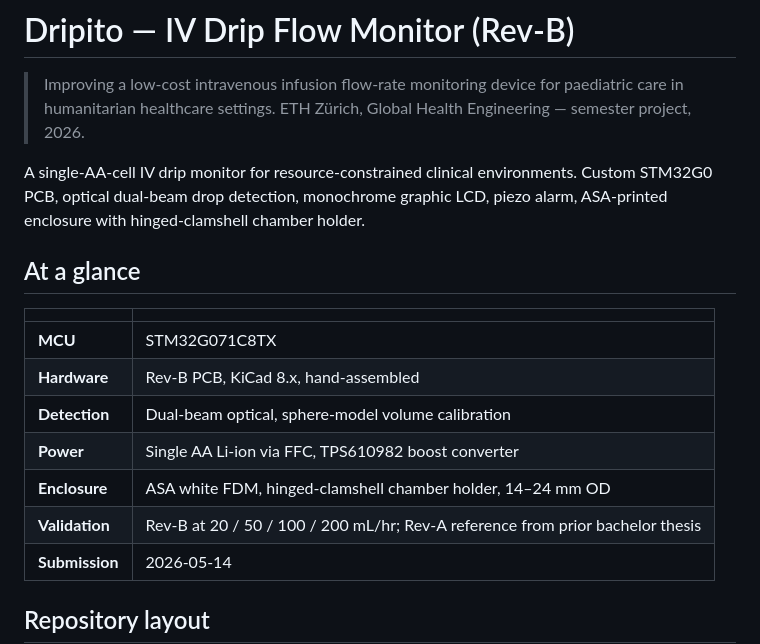
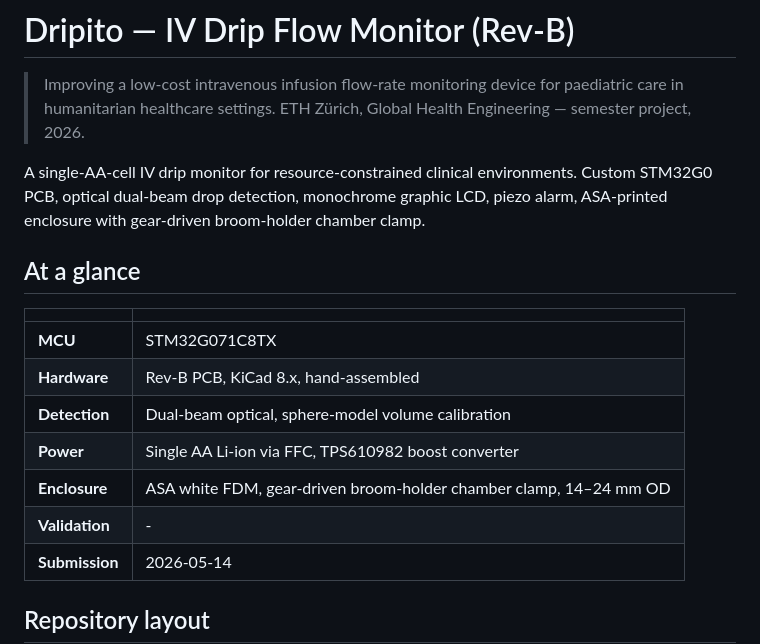
Before and after one commit to Global-Health-Engineering/iv-flow-monitor, a Markdown page: README.md, the part around one of its changes. Drawn GitHub-style.

Commit message:
docs(readme): correct chamber-holder mechanism, restructure author block

```diff
--- a/README.md
+++ b/README.md
@@ -7,7 +7,7 @@
 A single-AA-cell IV drip monitor for resource-constrained clinical
 environments. Custom STM32G0 PCB, optical dual-beam drop detection,
 monochrome graphic LCD, piezo alarm, ASA-printed enclosure with
-hinged-clamshell chamber holder.
+gear-driven broom-holder chamber clamp.
 
 ## At a glance
 
@@ -17,8 +17,8 @@ hinged-clamshell chamber holder.
 | **Hardware** | Rev-B PCB, KiCad 8.x, hand-assembled |
 | **Detection** | Dual-beam optical, sphere-model volume calibration |
 | **Power** | Single AA Li-ion via FFC, TPS610982 boost converter |
-| **Enclosure** | ASA white FDM, hinged-clamshell chamber holder, 14–24 mm OD |
-| **Validation** | Rev-B at 20 / 50 / 100 / 200 mL/hr; Rev-A reference from prior bachelor thesis |
+| **Enclosure** | ASA white FDM, gear-driven broom-holder chamber clamp, 14–24 mm OD |
+| **Validation** | - |
 | **Submission** | 2026-05-14 |
 
 ## Repository layout
```
Also changed, not shown: other parts of README.md (+3 -2 lines).
